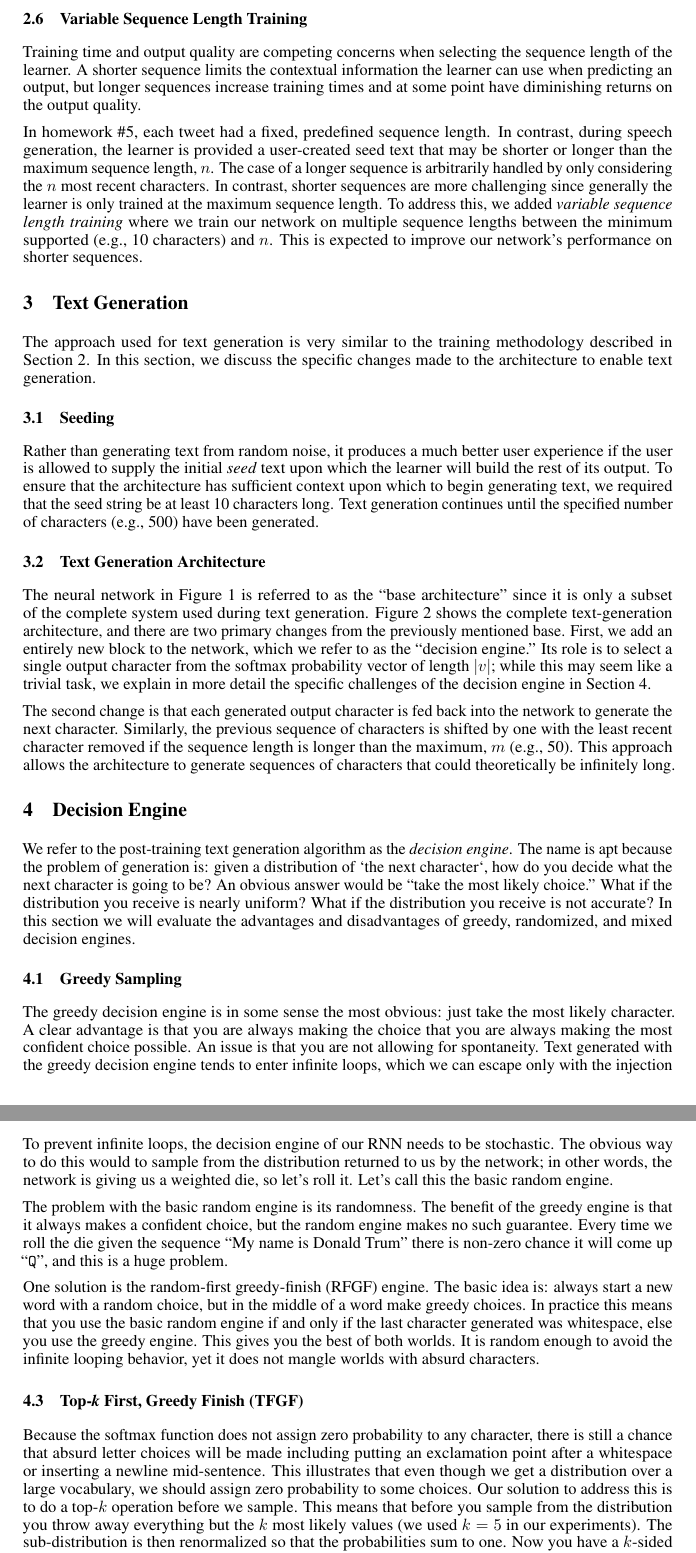
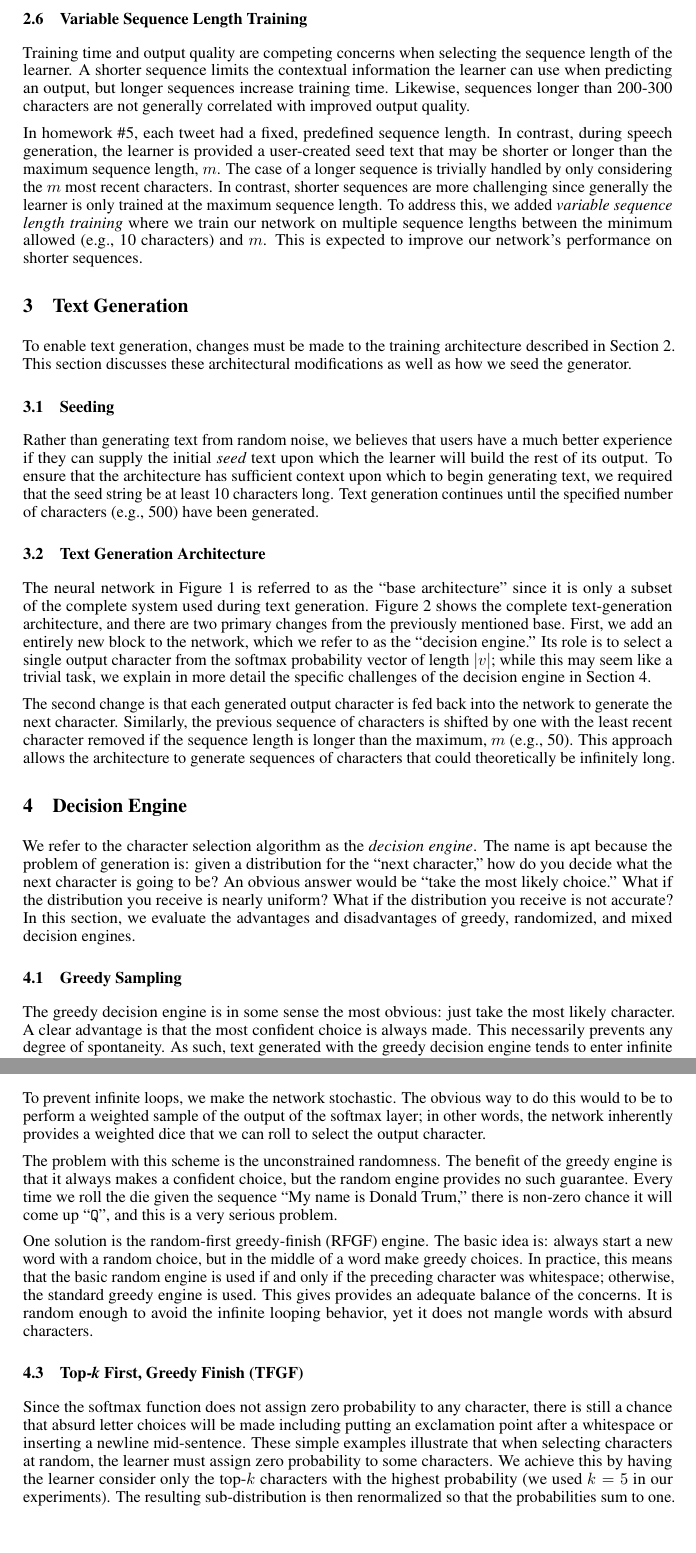
Before and after one commit to ZaydH/cmps242, a LaTeX paper (project/report/tex_src/report.tex, which reads project/report/tex_src/nips_2017.sty): two parts of pages 6 and 7 of 9, joined at a grey line, cut so that both start at the same text, the shorter picture padded with empty space. Compiled offline with pdfLaTeX.

Commit message:
Removing the footer where it said the paper was from the nips conference.  More changes to the document after reading through for grammatical errors.

```diff
--- a/project/report/tex_src/nips_2017.sty
+++ b/project/report/tex_src/nips_2017.sty
@@ -46,8 +46,8 @@
 % handle tweaks for camera-ready copy vs. submission copy
 \if@nipsfinal
   \newcommand{\@noticestring}{%
-    \@nipsordinal\/ Conference on Neural Information Processing Systems
-    (NIPS \@nipsyear), \@nipslocation.%
+%    \@nipsordinal\/ Conference on Neural Information Processing Systems
+%    (NIPS \@nipsyear), \@nipslocation.%
   }
 \else
   \newcommand{\@noticestring}{%
--- a/project/report/tex_src/report.tex
+++ b/project/report/tex_src/report.tex
@@ -285,18 +285,18 @@ In homework~\#5, we observed that TensorFlow's \texttt{AdamOptimizer} (which imp
 
 \subsection{Variable Sequence Length Training}
 
-Training time and output quality are competing concerns when selecting the sequence length of the learner.  A shorter sequence limits the contextual information the learner can use when predicting an output, but longer sequences increase training times and at some point have diminishing returns on the output quality.
+Training time and output quality are competing concerns when selecting the sequence length of the learner.  A shorter sequence limits the contextual information the learner can use when predicting an output, but longer sequences increase training time.  Likewise, sequences longer than 200-300 characters are not generally correlated with improved output quality.
 
-In homework~\#5, each tweet had a fixed, predefined sequence length.  In contrast, during speech generation, the learner is provided a user-created seed text that may be shorter or longer than the maximum sequence length,~$n$.  The case of a longer sequence is arbitrarily handled by only considering the $n$~most recent characters.  In contrast, shorter sequences are more challenging since generally the learner is only trained at the maximum sequence length.  To address this, we added \textit{variable sequence length training} where we train our network on multiple sequence lengths between the minimum supported (e.g.,~10 characters) and~$n$.  This is expected to improve our network's performance on shorter sequences.
+In homework~\#5, each tweet had a fixed, predefined sequence length.  In contrast, during speech generation, the learner is provided a user-created seed text that may be shorter or longer than the maximum sequence length,~$m$.  The case of a longer sequence is trivially handled by only considering the $m$~most recent characters.  In contrast, shorter sequences are more challenging since generally the learner is only trained at the maximum sequence length.  To address this, we added \textit{variable sequence length training} where we train our network on multiple sequence lengths between the minimum allowed (e.g.,~10 characters) and~$m$.  This is expected to improve our network's performance on shorter sequences.
 
 % our training process
 \section{Text Generation}
 
-The approach used for text generation is very similar to the training methodology described in Section~\ref{sec:training}.  In this section, we discuss the specific changes made to the architecture to enable text generation.
+To enable text generation, changes must be made to the training architecture described in Section~\ref{sec:training}.  This section discusses these architectural modifications as well as how we seed the generator.
 
 \subsection{Seeding}
 
-Rather than generating text from random noise, it produces a much better user experience if the user is allowed to supply the initial \textit{seed} text upon which the learner will build the rest of its output.  To ensure that the architecture has sufficient context upon which to begin generating text, we required that the seed string be at least 10~characters long.  Text generation continues until the specified number of characters (e.g.,~500) have been generated.
+Rather than generating text from random noise, we believes that users have a much better experience if they can supply the initial \textit{seed} text upon which the learner will build the rest of its output.  To ensure that the architecture has sufficient context upon which to begin generating text, we required that the seed string be at least 10~characters long.  Text generation continues until the specified number of characters (e.g.,~500) have been generated.
 
 \subsection{Text Generation Architecture}\label{sec:generationRnnArchitecture}
 
@@ -406,23 +406,23 @@ The second change is that each generated output character is fed back into the n
 % text generation
 \section{Decision Engine}\label{sec:decisionEngine}
 
-We refer to the post-training text generation algorithm as the \textit{decision engine}. The name is apt because the problem of generation is: given a distribution of `the next character`, how do you decide what the next character is going to be? An obvious answer would be ``take the most likely choice.'' What if the distribution you receive is nearly uniform? What if the distribution you receive is not accurate? In this section we will evaluate the advantages and disadvantages of greedy, randomized, and mixed decision engines.
+We refer to the character selection algorithm as the \textit{decision engine}. The name is apt because the problem of generation is: given a distribution for the ``next character,'' how do you decide what the next character is going to be? An obvious answer would be ``take the most likely choice.'' What if the distribution you receive is nearly uniform? What if the distribution you receive is not accurate? In this section, we evaluate the advantages and disadvantages of greedy, randomized, and mixed decision engines.
 
 \subsection{Greedy Sampling}\label{sec:greedySampling}
 
-The greedy decision engine is in some sense the most obvious: just take the most likely character. A clear advantage is that you are always making the choice that you are always making the most confident choice possible. An issue is that you are not allowing for spontaneity. Text generated with the greedy decision engine tends to enter infinite loops, which we can escape only with the injection of randomness. For example, when we give our best model the seed \textit{``The media is so dishonest.''} and generate with the greedy decision engine, the output is \textit{``They want to stop the people of the world. I want to stop the people of the world. I want to stop the people of the world. I want to stop the...''} etc.
+The greedy decision engine is in some sense the most obvious: just take the most likely character. A clear advantage is that the most confident choice is always made. This necessarily prevents any degree of spontaneity. As such, text generated with the greedy decision engine tends to enter infinite loops. For example, when we give our best model the seed \textit{``The media is so dishonest.''} and generate text with the greedy decision engine, the output is \textit{``They want to stop the people of the world. I want to stop the people of the world. I want to stop the people of the world. I want to stop the...''} etc.
 
 \subsection{Random First, Greedy Finish (RFGF)}
 
-To prevent infinite loops, the decision engine of our RNN needs to be stochastic. The obvious way to do this would to sample from the distribution returned to us by the network; in other words, the network is giving us a weighted die, so let's roll it. Let's call this the basic random engine.
+To prevent infinite loops, we make the network stochastic. The obvious way to do this would to be to perform a weighted sample of the output of the softmax layer; in other words, the network inherently provides a weighted dice that we can roll to select the output character.
 
-The problem with the basic random engine is its randomness. The benefit of the greedy engine is that it always makes a confident choice, but the random engine makes no such guarantee. Every time we roll the die given the sequence ``My name is Donald Trum'' there is non-zero chance it will come up ``\texttt{Q}'', and this is a huge problem.
+The problem with this scheme is the unconstrained randomness. The benefit of the greedy engine is that it always makes a confident choice, but the random engine provides no such guarantee. Every time we roll the die given the sequence ``My name is Donald Trum,'' there is non-zero chance it will come up ``\texttt{Q}'', and this is a very serious problem.
 
-One solution is the random-first greedy-finish~(RFGF) engine. The basic idea is: always start a new word with a random choice, but in the middle of a word make greedy choices. In practice this means that you use the basic random engine if and only if the last character generated was whitespace, else you use the greedy engine. This gives you the best of both worlds. It is random enough to avoid the infinite looping behavior, yet it does not mangle worlds with absurd characters.
+One solution is the random-first greedy-finish~(RFGF) engine. The basic idea is: always start a new word with a random choice, but in the middle of a word make greedy choices. In practice, this means that the basic random engine is used if and only if the preceding character was whitespace; otherwise, the standard greedy engine is used. This gives provides an adequate balance of the concerns. It is random enough to avoid the infinite looping behavior, yet it does not mangle words with absurd characters.
 
 \subsection{Top-$\mathbf{\textit{k}}$ First, Greedy Finish (TFGF)}
 
-Because the softmax function does not assign zero probability to any character, there is still a chance that absurd letter choices will be made including putting an exclamation point after a whitespace or inserting a newline mid-sentence.  This illustrates that even though we get a distribution over a large vocabulary, we should assign zero probability to some choices. Our solution to address this is to do a top-$k$ operation before we sample. This means that before you sample from the distribution you throw away everything but the $k$~most likely values (we used $k=5$ in our experiments). The sub-distribution is then renormalized so that the probabilities sum to one. Now you have a $k$-sided that die that you can roll. We call this the top-$k$ first greedy-finish~(TFGF) engine.
+Since the softmax function does not assign zero probability to any character, there is still a chance that absurd letter choices will be made including putting an exclamation point after a whitespace or inserting a newline mid-sentence.  These simple examples illustrate that when selecting characters at random, the learner must assign zero probability to some characters. We achieve this by having the learner consider only the top-$k$ characters with the highest probability (we used $k=5$ in our experiments). The resulting sub-distribution is then renormalized so that the probabilities sum to one. Now you have a $k$-sided that die that you can roll. We call this the top-$k$ first greedy-finish~(TFGF) engine.
 
 
 \subsection{Randomization through LSTM Dropout}
```
Also changed, not shown: project/report/tex_src/bib/references.bib (+0 -2 lines), project/report/tex_src/report.tex (10 more changed lines).
